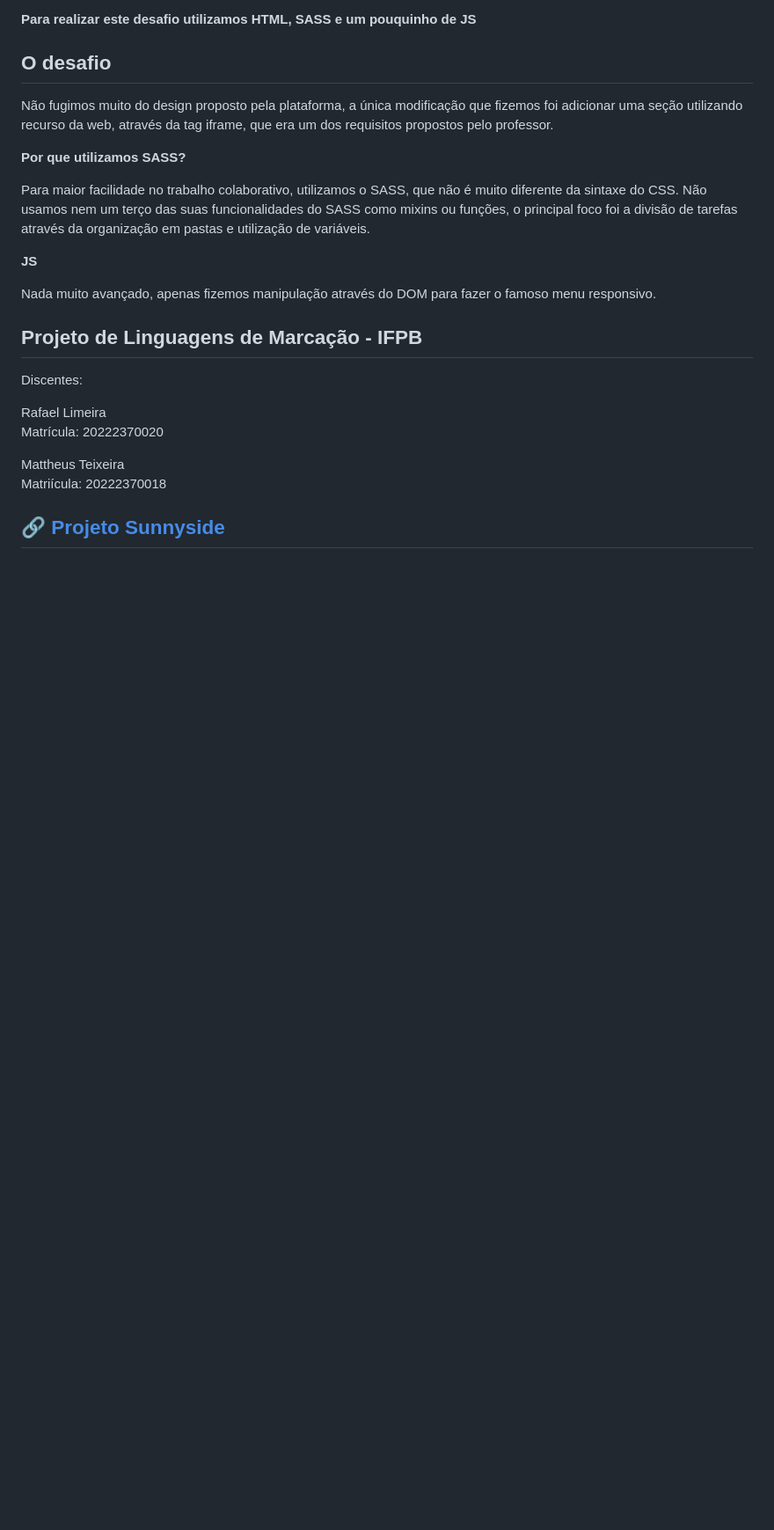
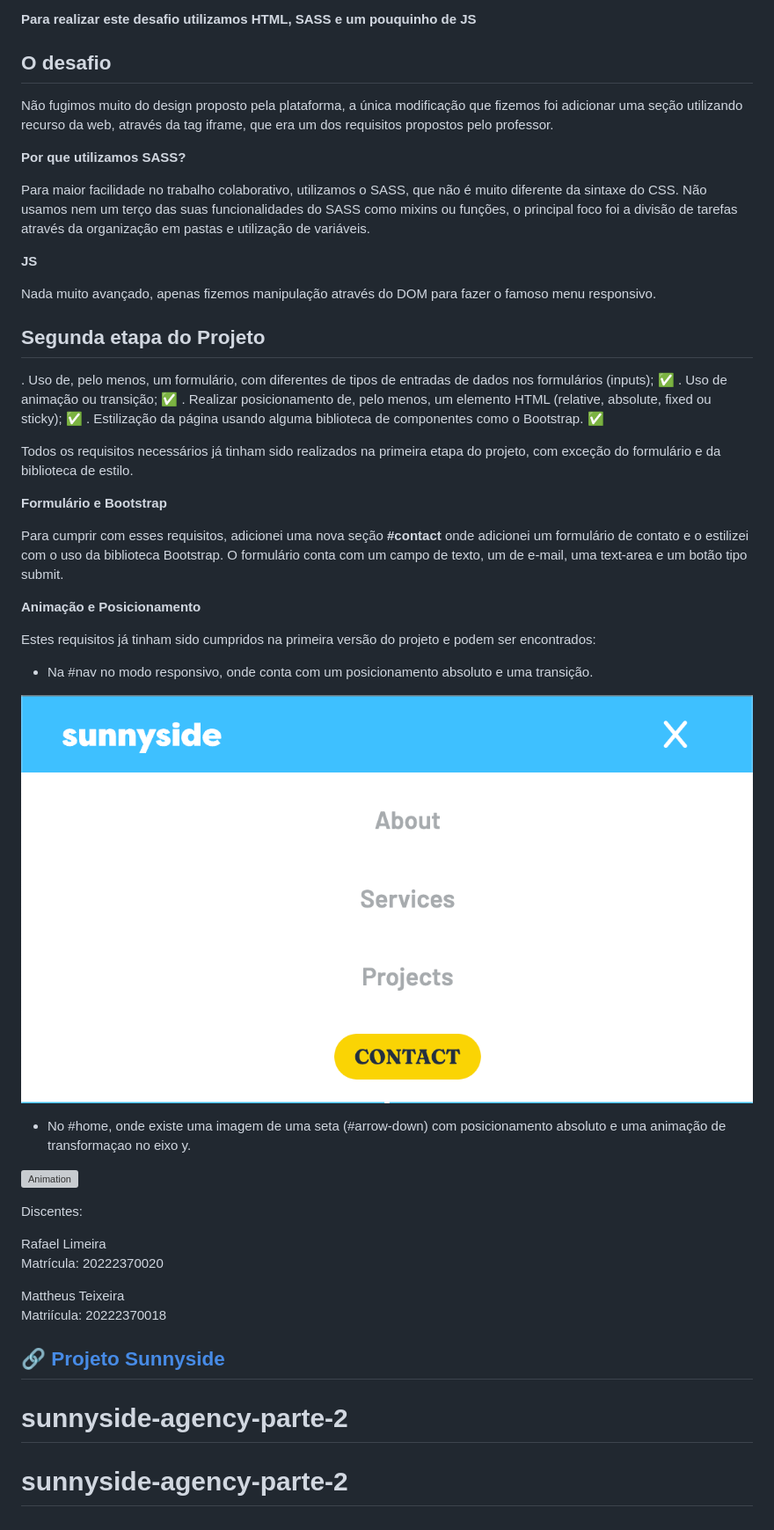
Before and after one commit to buenorafa/sunnyside-agency-landing-page-main, a Markdown page: README.md, the part around the change. Shown: that part at 88% size. GitHub-like rendering; pictures changed too: images/readme/nav.png (added); blank space fills up the shorter version; grey boxes are pictures that could not be loaded.

Commit message:
Parte 2 do projeto de LM

```diff
--- a/README.md
+++ b/README.md
@@ -20,7 +20,30 @@ Para maior facilidade no trabalho colaborativo, utilizamos o SASS, que não é m
 
 Nada muito avançado, apenas fizemos manipulação através do DOM para fazer o famoso menu responsivo.
 
-## Projeto de Linguagens de Marcação - IFPB
+## Segunda etapa do Projeto
+
+. Uso de, pelo menos, um formulário, com diferentes de tipos de entradas de dados nos formulários (inputs); ✅
+. Uso de animação ou transição; ✅
+. Realizar posicionamento de, pelo menos, um elemento HTML (relative, absolute, fixed ou sticky); ✅
+. Estilização da página usando alguma biblioteca de componentes como o Bootstrap. ✅
+
+Todos os requisitos necessários já tinham sido realizados na primeira etapa do projeto, com exceção do formulário e da biblioteca de estilo.
+
+**Formulário e Bootstrap**
+
+Para cumprir com esses requisitos, adicionei uma nova seção **#contact** onde adicionei um formulário de contato e o estilizei com o uso da biblioteca Bootstrap. O formulário conta com um campo de texto, um de e-mail, uma text-area e um botão tipo submit.
+
+**Animação e Posicionamento**
+
+Estes requisitos já tinham sido cumpridos na primeira versão do projeto e podem ser encontrados:
+
+- Na #nav no modo responsivo, onde conta com um posicionamento absoluto e uma transição.
+
+![Nav](./images/readme/nav.png)
+
+- No #home, onde existe uma imagem de uma seta (#arrow-down) com posicionamento absoluto e uma animação de transformaçao no eixo y.
+
+![Animation](./images/readme/arrow-down-animation.gif)
 
 Discentes:
 
@@ -31,3 +54,5 @@ Mattheus Teixeira
 Matriícula: 20222370018
 
 ## 🔗 [Projeto Sunnyside](https://buenorafa.github.io/sunnyside-agency-landing-page-main/)
+# sunnyside-agency-parte-2
+# sunnyside-agency-parte-2
```
Also changed, not shown: 4 other files.
